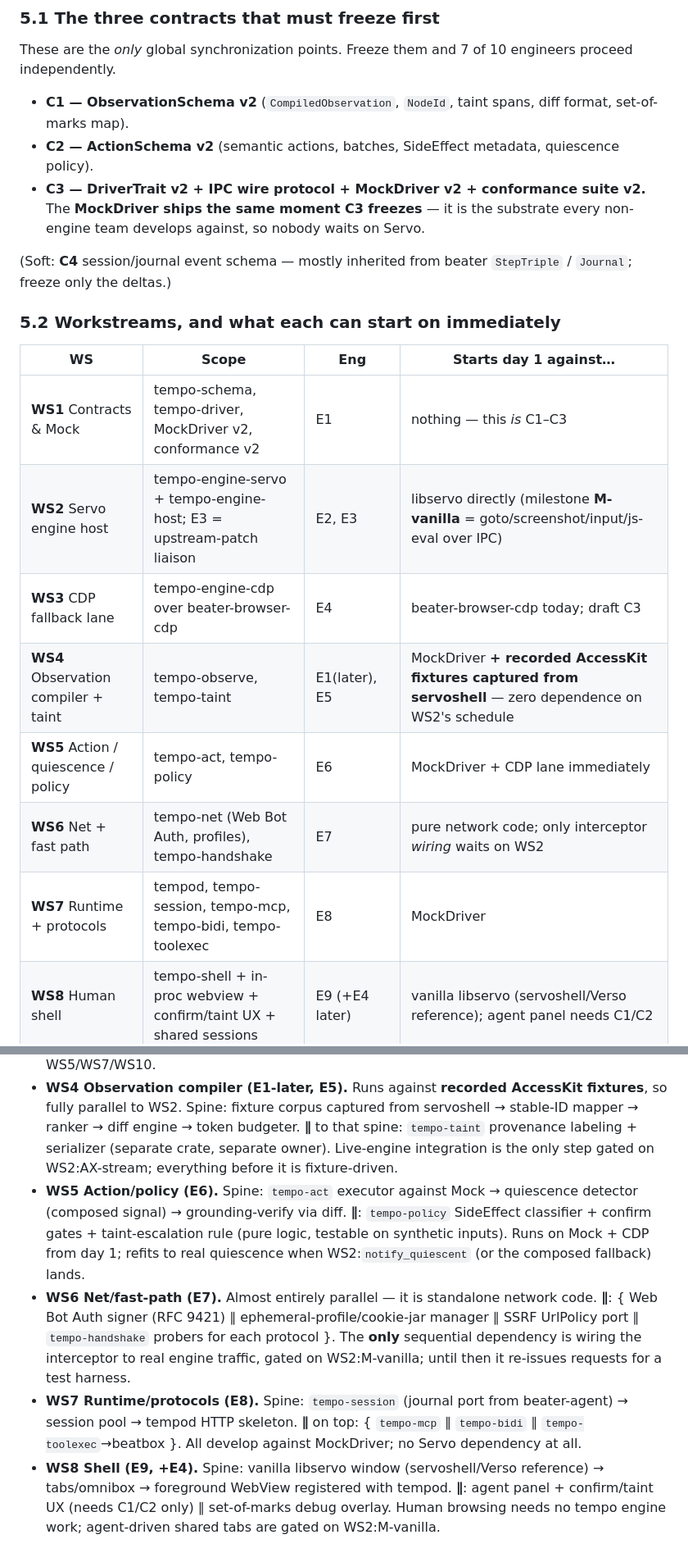
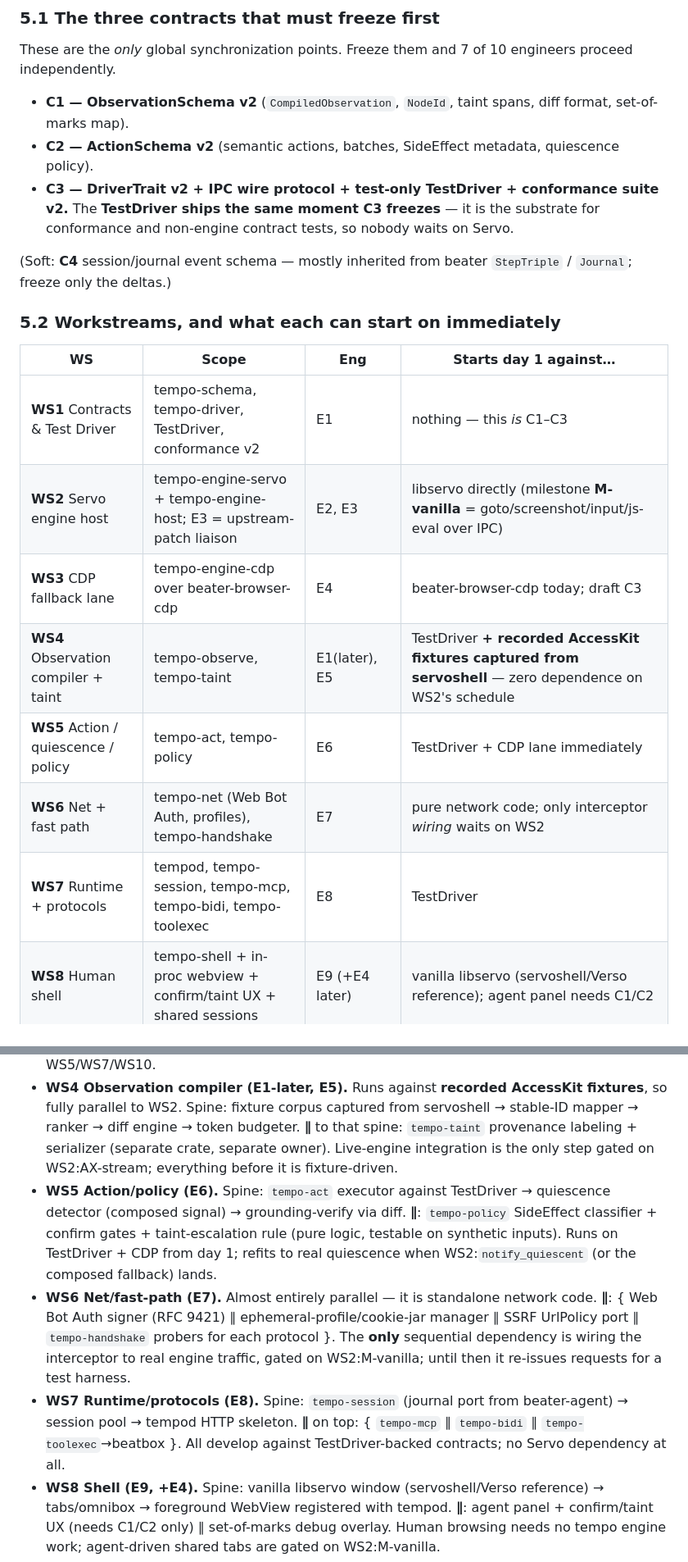
Before and after one commit to jadenfix/tempo, a Markdown page: final.md, 2 parts joined by grey strips. Shown at 82% size. Drawn GitHub-style.

Commit message:
[codex] replace mock driver wording (#46)

```diff
--- a/final.md
+++ b/final.md
@@ -185,7 +185,7 @@ These are the *only* global synchronization points. Freeze them and 7 of 10 engi
 
 - **C1 — ObservationSchema v2** (`CompiledObservation`, `NodeId`, taint spans, diff format, set-of-marks map).
 - **C2 — ActionSchema v2** (semantic actions, batches, SideEffect metadata, quiescence policy).
-- **C3 — DriverTrait v2 + IPC wire protocol + MockDriver v2 + conformance suite v2.** The **MockDriver ships the same moment C3 freezes** — it is the substrate every non-engine team develops against, so nobody waits on Servo.
+- **C3 — DriverTrait v2 + IPC wire protocol + test-only TestDriver + conformance suite v2.** The **TestDriver ships the same moment C3 freezes** — it is the substrate for conformance and non-engine contract tests, so nobody waits on Servo.
 
 (Soft: **C4** session/journal event schema — mostly inherited from beater `StepTriple` / `Journal`; freeze only the deltas.)
 
@@ -193,13 +193,13 @@ These are the *only* global synchronization points. Freeze them and 7 of 10 engi
 
 | WS | Scope | Eng | Starts day 1 against… |
 |---|---|---|---|
-| **WS1** Contracts & Mock | tempo-schema, tempo-driver, MockDriver v2, conformance v2 | E1 | nothing — this *is* C1–C3 |
+| **WS1** Contracts & Test Driver | tempo-schema, tempo-driver, TestDriver, conformance v2 | E1 | nothing — this *is* C1–C3 |
 | **WS2** Servo engine host | tempo-engine-servo + tempo-engine-host; E3 = upstream-patch liaison | E2, E3 | libservo directly (milestone **M-vanilla** = goto/screenshot/input/js-eval over IPC) |
 | **WS3** CDP fallback lane | tempo-engine-cdp over beater-browser-cdp | E4 | beater-browser-cdp today; draft C3 |
-| **WS4** Observation compiler + taint | tempo-observe, tempo-taint | E1(later), E5 | MockDriver **+ recorded AccessKit fixtures captured from servoshell** — zero dependence on WS2's schedule |
-| **WS5** Action / quiescence / policy | tempo-act, tempo-policy | E6 | MockDriver + CDP lane immediately |
+| **WS4** Observation compiler + taint | tempo-observe, tempo-taint | E1(later), E5 | TestDriver **+ recorded AccessKit fixtures captured from servoshell** — zero dependence on WS2's schedule |
+| **WS5** Action / quiescence / policy | tempo-act, tempo-policy | E6 | TestDriver + CDP lane immediately |
 | **WS6** Net + fast path | tempo-net (Web Bot Auth, profiles), tempo-handshake | E7 | pure network code; only interceptor *wiring* waits on WS2 |
-| **WS7** Runtime + protocols | tempod, tempo-session, tempo-mcp, tempo-bidi, tempo-toolexec | E8 | MockDriver |
+| **WS7** Runtime + protocols | tempod, tempo-session, tempo-mcp, tempo-bidi, tempo-toolexec | E8 | TestDriver |
 | **WS8** Human shell | tempo-shell + in-proc webview + confirm/taint UX + shared sessions | E9 (+E4 later) | vanilla libservo (servoshell/Verso reference); agent panel needs C1/C2 |
 | **WS9** Skills / speculation / fork | tempo-skills, tempo-speculate, replay-fork v1 | E10 | replay-fork v1 is engine-agnostic — starts now |
 | **WS10** Evals + compat CI | tempo-evals, tempo-compat | E5(30%), E10(20%) | CDP lane is the day-1 oracle |
@@ -234,9 +234,9 @@ The cross-team DAG above is coarse. Inside each workstream there is a *sequentia
 - **WS2 Servo engine (E2, E3).** Spine: libservo build + pinned commit → single WebView up + offscreen paint → `notify_input_event` + `evaluate_javascript` wired → `load_web_resource` hooked to a stub net → **M-vanilla gate**. After M-vanilla, three tracks run **∥**: (a) E2 → AccessKit stream intake → observation-core hosted engine-side; (b) E3 → out-of-proc `tempo-engined` + UDS wire protocol + crash-supervision; (c) E3 → upstream patch queue (AX completeness, stable IDs, `notify_quiescent`). Native fork is **∥** but gated on WS2 maturity, not on M-vanilla.
 - **WS3 CDP lane (E4).** Adapt beater-browser-cdp to draft DriverTrait → pass conformance suite → **∥** { MutationObserver diff injector ∥ CDP AX extractor ∥ `fork()`→Unsupported wiring }. This lane must reach conformance *first of all engines* because it is the day-1 oracle for WS5/WS7/WS10.
 - **WS4 Observation compiler (E1-later, E5).** Runs against **recorded AccessKit fixtures**, so fully parallel to WS2. Spine: fixture corpus captured from servoshell → stable-ID mapper → ranker → diff engine → token budgeter. **∥** to that spine: `tempo-taint` provenance labeling + serializer (separate crate, separate owner). Live-engine integration is the only step gated on WS2:AX-stream; everything before it is fixture-driven.
-- **WS5 Action/policy (E6).** Spine: `tempo-act` executor against Mock → quiescence detector (composed signal) → grounding-verify via diff. **∥**: `tempo-policy` SideEffect classifier + confirm gates + taint-escalation rule (pure logic, testable on synthetic inputs). Runs on Mock + CDP from day 1; refits to real quiescence when WS2:`notify_quiescent` (or the composed fallback) lands.
+- **WS5 Action/policy (E6).** Spine: `tempo-act` executor against TestDriver → quiescence detector (composed signal) → grounding-verify via diff. **∥**: `tempo-policy` SideEffect classifier + confirm gates + taint-escalation rule (pure logic, testable on synthetic inputs). Runs on TestDriver + CDP from day 1; refits to real quiescence when WS2:`notify_quiescent` (or the composed fallback) lands.
 - **WS6 Net/fast-path (E7).** Almost entirely parallel — it is standalone network code. **∥**: { Web Bot Auth signer (RFC 9421) ∥ ephemeral-profile/cookie-jar manager ∥ SSRF UrlPolicy port ∥ `tempo-handshake` probers for each protocol }. The **only** sequential dependency is wiring the interceptor to real engine traffic, gated on WS2:M-vanilla; until then it re-issues requests for a test harness.
-- **WS7 Runtime/protocols (E8).** Spine: `tempo-session` (journal port from beater-agent) → session pool → tempod HTTP skeleton. **∥** on top: { `tempo-mcp` ∥ `tempo-bidi` ∥ `tempo-toolexec`→beatbox }. All develop against MockDriver; no Servo dependency at all.
+- **WS7 Runtime/protocols (E8).** Spine: `tempo-session` (journal port from beater-agent) → session pool → tempod HTTP skeleton. **∥** on top: { `tempo-mcp` ∥ `tempo-bidi` ∥ `tempo-toolexec`→beatbox }. All develop against TestDriver-backed contracts; no Servo dependency at all.
 - **WS8 Shell (E9, +E4).** Spine: vanilla libservo window (servoshell/Verso reference) → tabs/omnibox → foreground WebView registered with tempod. **∥**: agent panel + confirm/taint UX (needs C1/C2 only) ∥ set-of-marks debug overlay. Human browsing needs no tempo engine work; agent-driven shared tabs are gated on WS2:M-vanilla.
 - **WS9 Skills/speculation (E10).** Spine: `tempo-skills` macro model → skill store → replay-fork v1 (engine-agnostic, cassette-backed) → k-branch orchestrator. **∥**: Accio-style offline site-graph builder. Native fork v2 is a **∥** track gated on WS2 maturity; the sequential product spine never depends on it.
 - **WS10 Eval/compat (E5, E10).** **∥** from day 1 on the CDP oracle: { WebVoyager/WebArena/Mind2Web-Live adapters ∥ budget-evaluator harness ∥ compat scorecard runner ∥ injection red-team corpus }. Servo lane is added to each as an extra target at M-vanilla — no rework, just a second engine in the differential matrix.
```
Also changed, not shown: other parts of final.md (+12 -12 lines).
